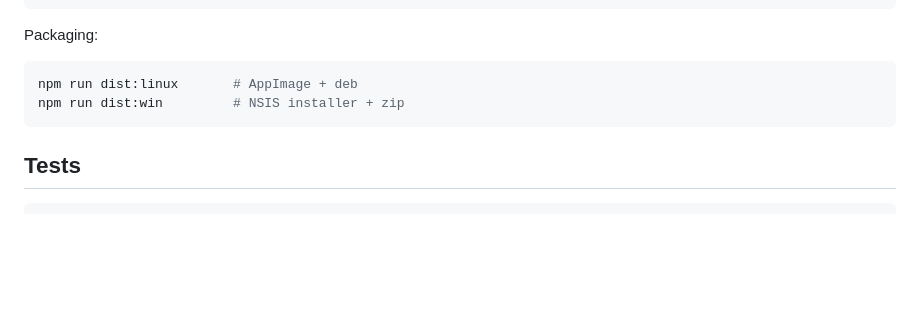
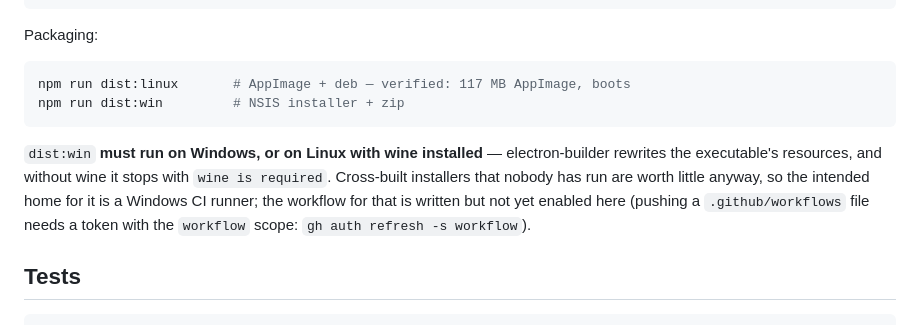
Before and after one commit to ConcatenaLabs/seqognito, a Markdown page: README.md, the part around the change. Rendered like a GitHub page; blank space fills up the shorter version.

Commit message:
doc: say what actually builds a Windows package
The Linux AppImage builds and boots here. dist:win does not: electron-builder
rewrites the executable's resources and stops with "wine is required", which is
worth saying in the README rather than leaving someone to discover it. A Windows
runner is the right home for it in any case — a cross-built installer nobody has
run is not evidence of much.

````diff
--- a/README.md
+++ b/README.md
@@ -82,9 +82,15 @@ npm run sync-wasm
 Packaging:
 
 ```sh
-npm run dist:linux       # AppImage + deb
+npm run dist:linux       # AppImage + deb — verified: 117 MB AppImage, boots
 npm run dist:win         # NSIS installer + zip
 ```
+
+`dist:win` **must run on Windows, or on Linux with wine installed** — electron-builder rewrites the
+executable's resources, and without wine it stops with `wine is required`. Cross-built installers
+that nobody has run are worth little anyway, so the intended home for it is a Windows CI runner;
+the workflow for that is written but not yet enabled here (pushing a `.github/workflows` file needs
+a token with the `workflow` scope: `gh auth refresh -s workflow`).
 
 ## Tests
 
````
